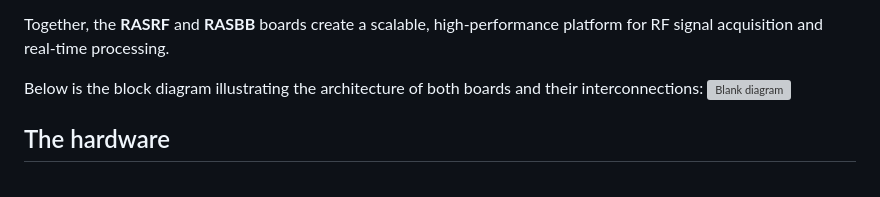
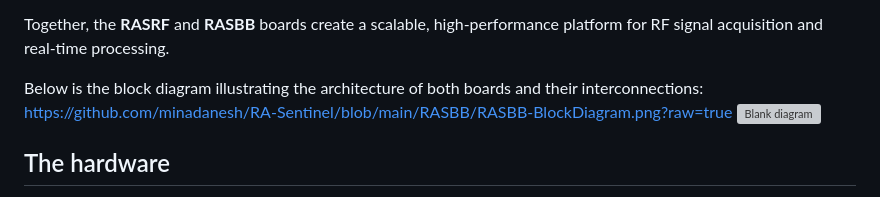
Before and after one commit to Tobias-DG3YEV/RA-Sentinel, a Markdown page: RASBB/readme.md, the part around the change. Drawn GitHub-style; grey boxes are pictures that could not be loaded.

```diff
--- a/RASBB/readme.md
+++ b/RASBB/readme.md
@@ -19,6 +19,7 @@ The **RASBB** board processes the received digital RF data and manages higher-la
 Together, the **RASRF** and **RASBB** boards create a scalable, high-performance platform for RF signal acquisition and real-time processing.
 
 Below is the block diagram illustrating the architecture of both boards and their interconnections:
+https://github.com/minadanesh/RA-Sentinel/blob/main/RASBB/RASBB-BlockDiagram.png?raw=true
 ![Blank diagram](https://github.com/user-attachments/assets/64c93611-4714-4096-a470-6e5f3c072792)
 
 
```
